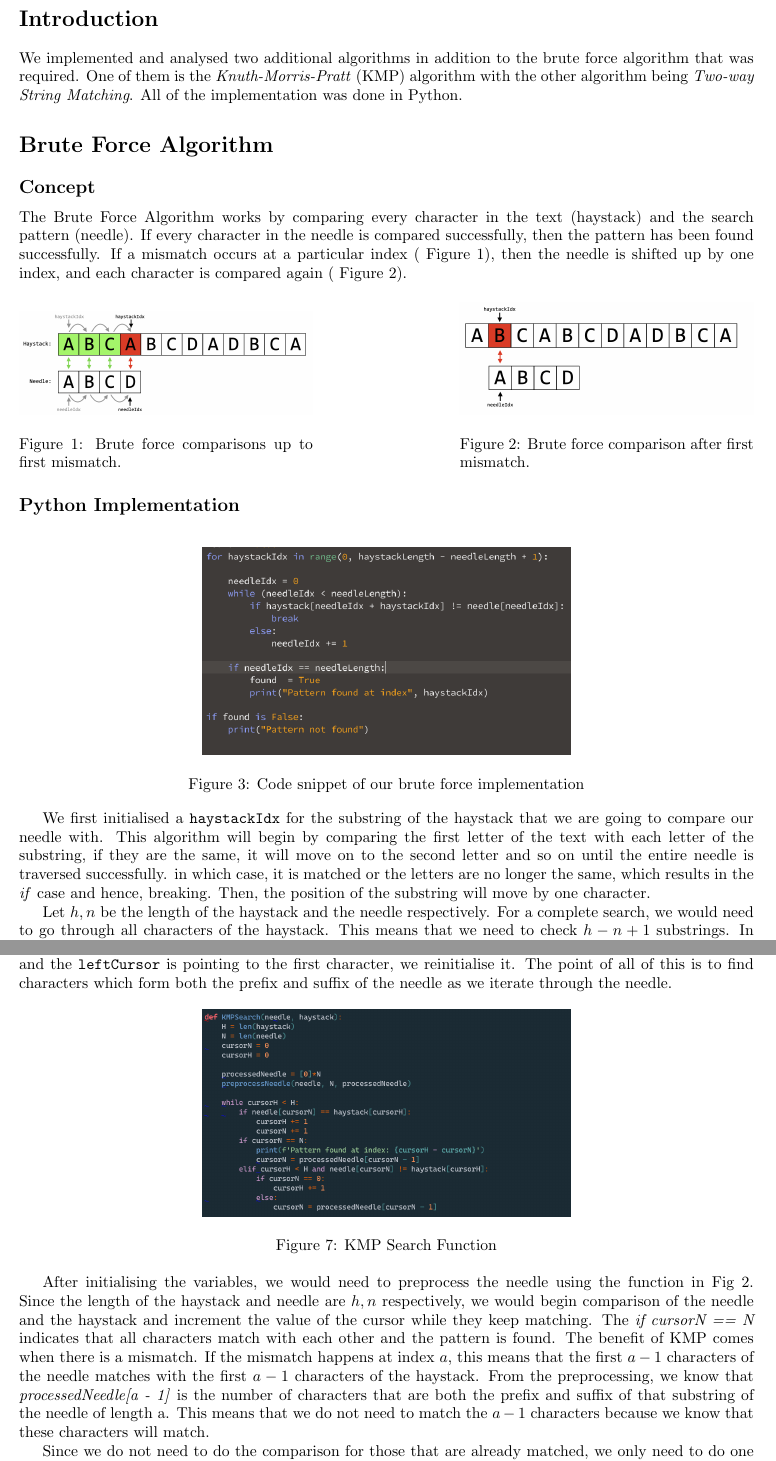
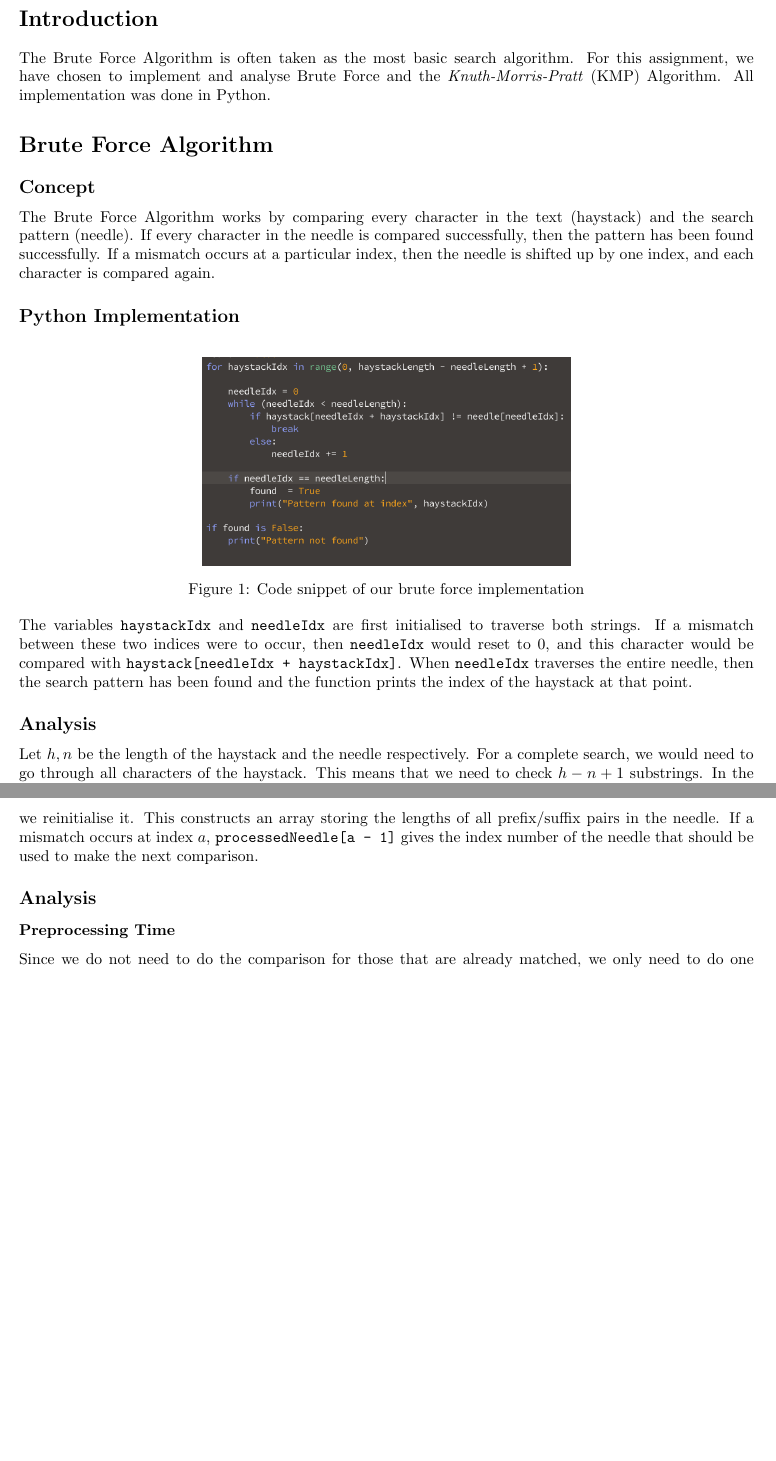
Before and after one commit to ajppp/2001-lab1, a LaTeX document (report/main.tex, which reads report/chapters/chapter01.tex): two parts of pages 2 and 4 of 5 before the commit and two parts of pages 2 and 4 of 4 after it, joined at a grey line, cut so that both start at the same text, the shorter picture padded with empty space. The pictures show the PDF file 2001_Lab1_Report.pdf that the author committed with the source.

Commit message:
changed pictures, minor edits

```diff
--- a/report/chapters/chapter01.tex
+++ b/report/chapters/chapter01.tex
@@ -1,8 +1,7 @@
 % Algorithm
 
 \section*{Introduction}
-
-We implemented and analysed two additional algorithms in addition to the brute force algorithm that was required. One of them is the \emph{Knuth-Morris-Pratt} (KMP) algorithm with the other algorithm being \emph{Two-way String Matching}. All of the implementation was done in Python.
+The Brute Force Algorithm is often taken as the most basic search algorithm. For this assignment, we have chosen to implement and analyse Brute Force and the \emph{Knuth-Morris-Pratt} (KMP) Algorithm. All implementation was done in Python.
 
 \section*{Brute Force Algorithm}
 
@@ -11,4 +10,6 @@ The Brute Force Algorithm works by comparing every character in the text (haysta
 
+% These figures are commented out first
+\iffalse
 \begin{figure}[H]
   \centering
   \begin{minipage}[b]{0.4\textwidth}
@@ -34,8 +35,9 @@ The Brute Force Algorithm works by comparing every character in the text (haysta
     \label{fig:bf_code}
 \end{figure}
 
-We first initialised a \mintinline{Python}{haystackIdx} for the substring of the haystack that we are going to compare our needle with. This algorithm will begin by comparing the first letter of the text with each letter of the substring, if they are the same, it will move on to the second letter and so on until the entire needle is traversed successfully. in which case, it is matched or the letters are no longer the same, which results in the \emph{if} case and hence, breaking. Then, the position of the substring will move by one character.
+\noindent
+The variables \mintinline{Python}{haystackIdx} and \mintinline{Python}{needleIdx} are first initialised to traverse both strings. If a mismatch between these two indices were to occur, then \mintinline{Python}{needleIdx} would reset to 0, and this character would be compared with \mintinline{Python}{haystack[needleIdx + haystackIdx]}. When \mintinline{Python}{needleIdx} traverses the entire needle, then the search pattern has been found and the function prints the index of the haystack at that point.
 
-Let $h, n$ be the length of the haystack and the needle respectively. For a complete search, we would need to go through all characters of the haystack. This means that we need to check $h - n + 1$ substrings. In the inner loop, we would need to compare each character of the needle to each character of the substring of the haystack. In the best case scenario, in the inner loop, the first character is never the same as the first character of the substring, i.e. the character doesn't exist in the haystack. This would just be $\mathcal{O}(1)$ in the inner loop. However, in the worst case, it would have to traverse through the entire length of the needle making the time complexity $\mathcal{O}(n)$. Hence, this means that for this brute force algorithm, the best case time complexity is $\mathcal{O}(h - n + 1)$ while the worst case is $\mathcal{O}(h - n + 1)(n)$. This worst case scenario can be simplified to being $\mathcal{O}(hn)$ and the best case being $\mathcal{O}(h)$. \\
+\subsection*{Analysis}
+Let $h, n$ be the length of the haystack and the needle respectively. For a complete search, we would need to go through all characters of the haystack. This means that we need to check $h - n + 1$ substrings. In the inner loop, we would need to compare each character of the needle to each character of the substring of the haystack.
 
-\noindent
@@ -48,21 +54,23 @@ One of the major drawbacks of the Brute Force Algorithm is that when a mismatch
 
 \begin{figure}[H]
   \centering
-  \begin{minipage}[b]{0.4\textwidth}
+  \begin{minipage}[b]{0.49\textwidth}
     \includegraphics[width=\textwidth]{images/kmp_1.png}
-    \caption{Brute force comparisons up to first mismatch.}
+    \caption{Comparisons up to first mismatch.}
     \label{fig:kmp_1}
   \end{minipage}
   \hfill
-  \begin{minipage}[b]{0.4\textwidth}
+  \begin{minipage}[b]{0.49\textwidth}
     \includegraphics[width=\textwidth]{images/kmp_2.png}
-    \caption{Brute force comparison after first mismatch.}
+    \caption{Comparison after first mismatch.}
     \label{fig:kmp_2}
   \end{minipage}
 \end{figure}
 
-In order to facilitate this, the substring first needs to be preprocessed, to identify recurring patterns within the needle (referred to as prefixes and suffixes). This allows the algorithm to form a table of values that indicate the next index in the haystack that the needle should be compared to. Table \ref{tab:kmp_table} is the corresponding mismatch table for the example search pattern in Figures \ref{fig:kmp_1} and \ref{fig:kmp_2}. It indicates that if a mismatch occurs at a `B' within the haystack, we are to remain at that index, and compare it with index 1 of the needle. If a mismatch occurs at any other character, we are to remain at that index within the haystack, and compare it with index 0 of the needle. %Add figure number and reference
+\noindent
+In order to facilitate this, the substring first needs to be preprocessed to identify the length of longest recurring patterns within the needle (referred to as prefixes and suffixes). This allows the algorithm to form a table of values that indicate the next index in the haystack that the needle should be compared to. Table \ref{tab:kmp_table} depicts the corresponding lookup table for the example pattern above. If a mismatch occurs at a `A' within the haystack, we are to remain at that index, and compare it with index 1 of the needle. In the same way, if the mismatch occurs at `B', we compare it with index 2 of the needle. In all other cases, we just shift the search pattern right by one increment.
+
+
 
 \begin{table}[H]
     \centering
-    \begin{tabular}{|l|l|l|l|l|}
@@ -82,2 +92 @@ In order to facilitate this, the substring first needs to be preprocessed, to id
     \caption{Preprocess Function for KMP}
-    \label{fig:KMP_preprocessing}
@@ -84,8 +99,18 @@ In order to facilitate this, the substring first needs to be preprocessed, to id
+    \label{fig:kmp_search}
+  \end{minipage}
 \end{figure}
 
-The function shown in Figure \ref{fig:KMP_preprocessing} has \mintinline{Python}{processedNeedle}, an array which stores the length of the longest prefix, suffix pairs. We calculate the value such that if the \mintinline{Python}{needle[leftCursor]} and \mintinline{Python}{needle[rightCursor]} matches, we increment \mintinline{Python}{leftCursor} and assigns this value to the \mintinline{Python}{processedNeedle}. If there wasn't a match and the \mintinline{Python}{leftCursor} is pointing to the first character, we reinitialise it. The point of all of this is to find characters which form both the prefix and suffix of the needle as we iterate through the needle.
+The function shown in Figure \ref{fig:kmp_preprocessing} has \mintinline{Python}{processedNeedle} is the KMP lookup table. We calculate the value such that if the \mintinline{Python}{needle[leftCursor]} and \mintinline{Python}{needle[rightCursor]} matches, we increment \mintinline{Python}{leftCursor} and assigns this value to the \mintinline{Python}{processedNeedle}. If there is a mismatch and \mintinline{Python}{leftCursor} is pointing to the first character, we reinitialise it. This constructs an array storing the lengths of all prefix/suffix pairs in the needle. If a mismatch occurs at index $a$, \mintinline{Python}{processedNeedle[a - 1]} gives the index number of the needle that should be used to make the next comparison.
 
-\begin{figure}[h!]
-    \centering
-    \includegraphics[width=0.50\textwidth]{images/KMP.png}
-    \caption{KMP Search Function}
+\iffalse
+If the mismatch happens at index $a$, this means the first $a-1$ characters are matching. \mintinline{Python}{processedNeedle[a - 1]} is the number of characters that are both the prefix and suffix of that substring of the needle of length a. This information is used as a reference to determine which index to skip to next for comparison.
+\fi
+
+\subsection*{Analysis}
+
+%Commented out for now
+\iffalse
+Since the length of the haystack and needle are $h, n$ respectively, we would begin comparison of the needle and the haystack and increment the value of the cursor while they match. \mintinline{Python}{if cursorN == N} indicates that all characters match with each other and the pattern is found.
+\fi
+
+\subsubsection{Preprocessing Time}
@@ -91,0 +125,3 @@ The function shown in Figure \ref{fig:KMP_preprocessing} has \mintinline{Python}
+\section*{Empirical Analysis}
+
+\begin{figure}[H]
@@ -92,9 +138,4 @@ The function shown in Figure \ref{fig:KMP_preprocessing} has \mintinline{Python}
+    \label{fig:timings}
+  \end{minipage}
 \end{figure}
 
-After initialising the variables, we would need to preprocess the needle using the function in Fig 2. Since the length of the haystack and needle are $h, n$ respectively, we would begin comparison of the needle and the haystack and increment the value of the cursor while they keep matching. The \emph{if cursorN == N} indicates that all characters match with each other and the pattern is found. The benefit of KMP comes when there is a mismatch. If the mismatch happens at index $a$, this means that the first $a - 1$ characters of the needle matches with the first $a - 1$ characters of the haystack. From the preprocessing, we know that \emph{processedNeedle[a - 1]} is the number of characters that are both the prefix and suffix of that substring of the needle of length a. This means that we do not need to match the $a - 1$ characters because we know that these characters will match.
-
-Since we do not need to do the comparison for those that are already matched, we only need to do one comparison for each character in the haystack. This means that the time complexity of the matching will be $\mathcal{O}(h)$. However, time is taken to do the preprocessing. Since we need to calculate the value of the prefix suffix pairs for each character in the needle, this would mean that the time complexity is $\mathcal{O}(n)$. Since the preprocessing and the matching happens linearly, we can say that the time complexity of the algorithm is $\mathcal{O}(h+n)$. In the problem that we are given, the best case and worst case time complexity for KMP would remain the same. This is because we want to find all occurences of the needle in the haystack. Hence, we would need to go through all the characters of the string even if a match is found in the first index. This means that the best case and worst case time complexity remains $\mathcal{O}(h+n)$.
-
-The improvement to a linear time complexity in the worst case from $\mathcal{O}(hn)$ to $\mathcal{O}(h + n)$ comes with a tradeoff in space complexity. In the case of brute force, there is no need to store any data. However, the efficiency in KMP comes from the existence of the lookup table which is the array which tells us how many characters we do not need to match. The size of this array is equivalent to the length of the needle that we are searching for. Thus, the space complexity for KMP would be $\mathcal{O}(n)$.
-
-\section*{Analysis}
@@ -105,13 +142 @@ The improvement to a linear time complexity in the worst case from $\mathcal{O}(
-    \includegraphics[width=0.50\textwidth]{images/swaggy_graph.png}
-    \caption{Graph showing differences in timings}
-\end{figure}
-
-Based on the empirical analysis that we have done above, we can see that for most cases that we tested. Brute force actually take a shorter amount of time compared to KMP even though we have mentioned above that KMP should theoretically be faster since it's time complexity is $\mathcal{O}(h+n)$ in comparison to the worst case time complexity of Brute Force which is $\mathcal{O}(hn)$. However, this worst case scenario would occur only when the comparison for the substring is the same until the last character. For example, a needle of "AAAC" and a haystack filled completely with "A"s. However, this is not the case that we're dealing with in this problem and neither is this something that will reasonably happen in a real search. On average, the number of comparisons that would have to be done everytime the character shifts is much less than $n$. This is why it is faster than KMP in the experiment that we have done since the KMP algorithm would still have a time complexity of $\mathcal{O}(n+m)$ even in the best case.
-
-\begin{figure}[h!]
-    \centering
-    \includegraphics[width=0.50\textwidth]{images/worst_case.png}
-    \caption{Timings}
-\end{figure}
-
-As has been mentioned, in this case, it is certainly faster for KMP than Brute Force to run. However, this is unrealistic since it is extremely improbable to encounter this in any string search scenario for a DNA
+It can be observed that Brute Force often takes a shorter amount of time compared to KMP even though we have shown that KMP should theoretically be faster. However, this worst case scenario would occur only when the comparison for the substring is the same until the last character. For example, a needle of ``AAAC" and a haystack filled completely with `A's. However, this is very unlikely to occur in reality. On average, the number of comparisons that would have to be done every time the character shifts is much less than $n$. This explains why Brute Force may outperform KMP on certain occasions, since the KMP algorithm would still have a time complexity of $\mathcal{O}(n+m)$, even in the best case.
```
Also changed, not shown: report/main.tex (+1 -0 lines), 2001_Lab1_Report.pdf, report/images/graph-with-axes.png (added), report/images/swaggy_graph.png (deleted), report/chapters/chapter01.tex (56 more changed lines).
